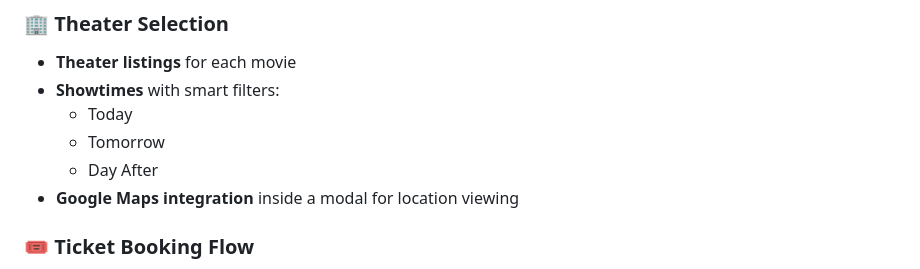
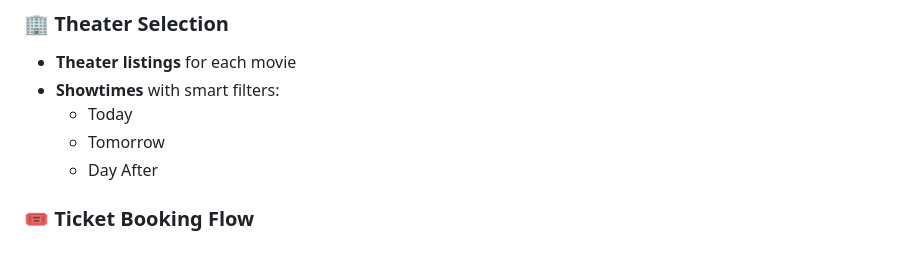
Before and after one commit to avkbsurya119/ticket-venuma, a Markdown page: README.md, the part around the change. Rendered like a GitHub page.

```diff
--- a/README.md
+++ b/README.md
@@ -26,7 +26,6 @@ A modern **movie ticket booking desktop application** built using Electron, HTML
   - Today
   - Tomorrow
   - Day After
-- **Google Maps integration** inside a modal for location viewing
 
 ### 🎟️ Ticket Booking Flow
 - Interactive seat selection interface
```
